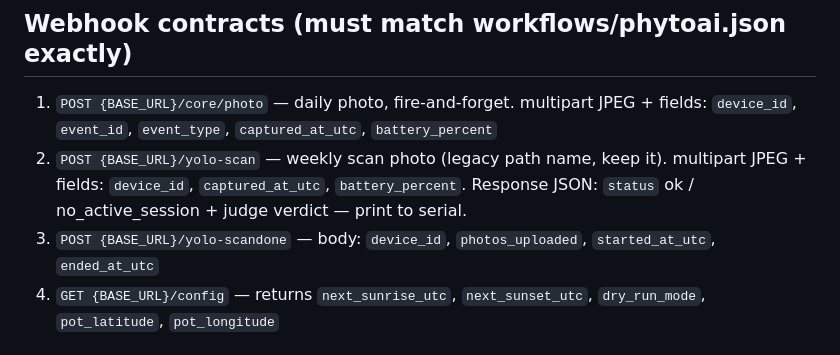
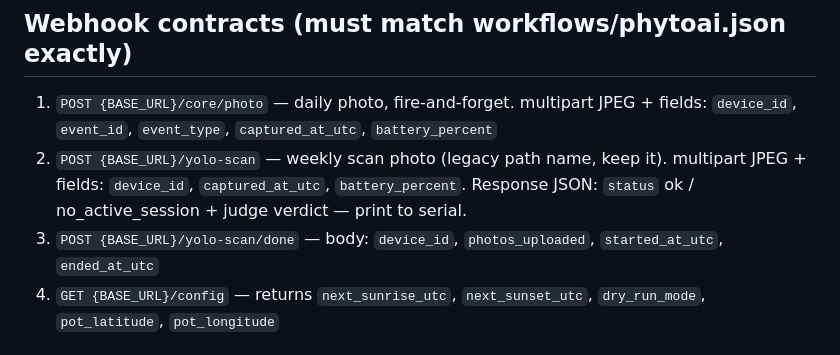
Before and after one commit to SYR8/PhytoAI, a Markdown page: firmware/esp32cam/ESP32CAM-TASK.md, the part around the change. GitHub-like rendering.

Commit message:
docs: correct ESP32-CAM spec done path to /yolo-scan/done (matches live workflow)

```diff
--- a/firmware/esp32cam/ESP32CAM-TASK.md
+++ b/firmware/esp32cam/ESP32CAM-TASK.md
@@ -25,7 +25,7 @@ The CAM is a static battery-powered unit in a charging dock at the pot edge. It
 2. `POST {BASE_URL}/yolo-scan` — weekly scan photo (legacy path name, keep it).
    multipart JPEG + fields: `device_id`, `captured_at_utc`, `battery_percent`.
    Response JSON: `status` ok / no_active_session + judge verdict — print to serial.
-3. `POST {BASE_URL}/yolo-scandone` — body: `device_id`, `photos_uploaded`, `started_at_utc`, `ended_at_utc`
+3. `POST {BASE_URL}/yolo-scan/done` — body: `device_id`, `photos_uploaded`, `started_at_utc`, `ended_at_utc`
 4. `GET {BASE_URL}/config` — returns `next_sunrise_utc`, `next_sunset_utc`, `dry_run_mode`, `pot_latitude`, `pot_longitude`
 
 ## Rules
```
